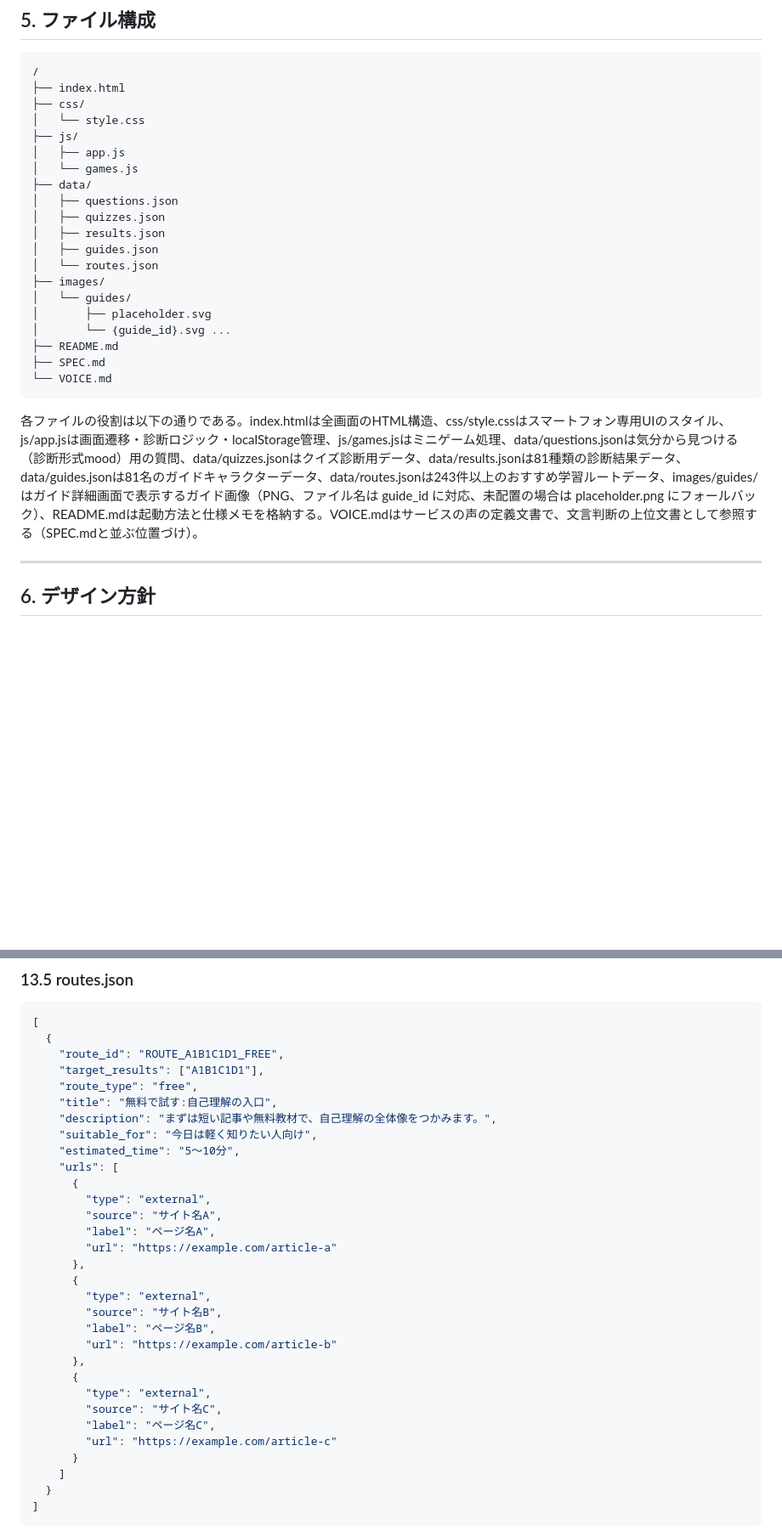
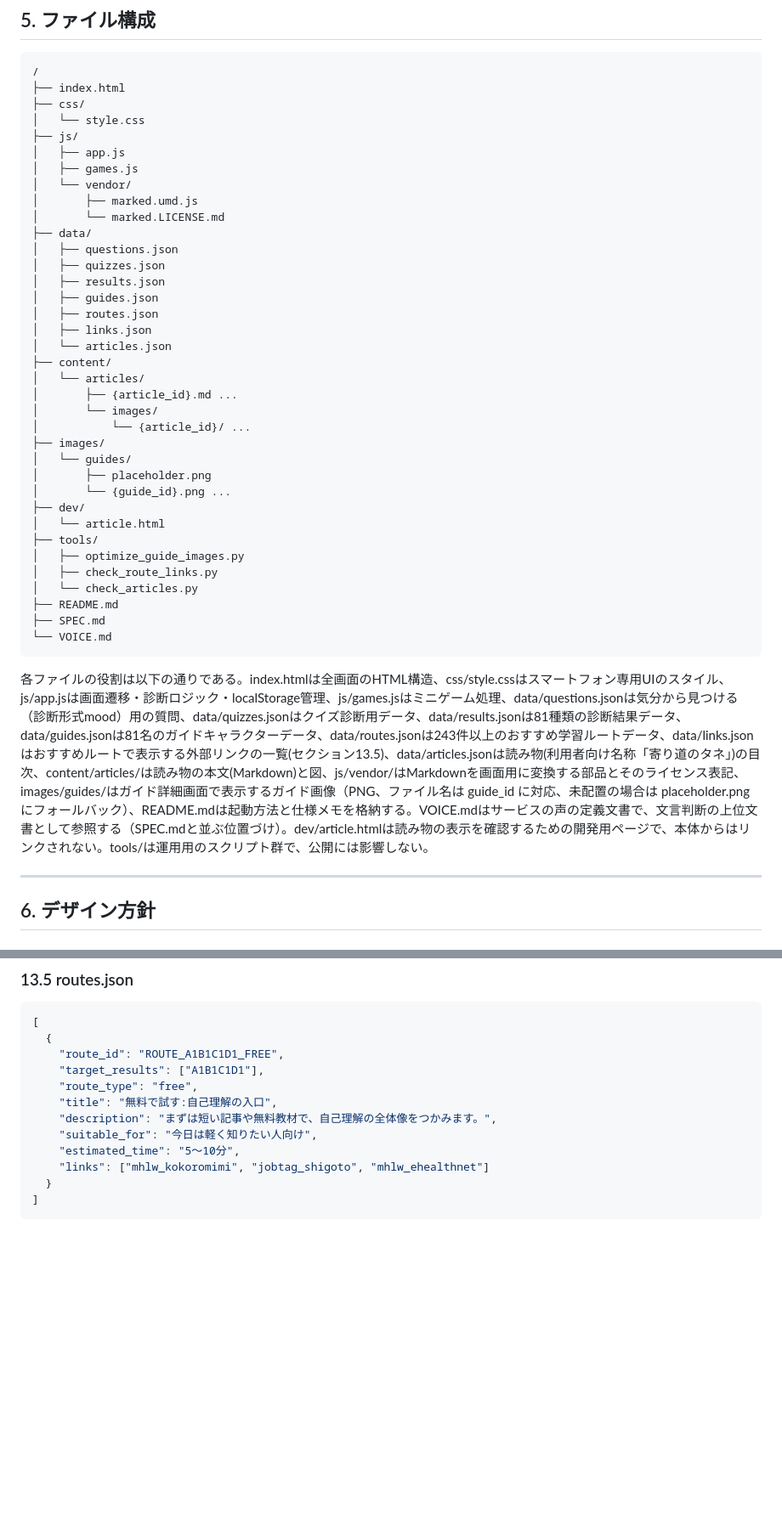
Before and after one commit to TS-KSato/manatane, a Markdown page: SPEC.md, 2 parts joined by grey strips. Shown at 85% size. GitHub-like rendering; blank space fills up the shorter version.

````diff
--- a/SPEC.md
+++ b/SPEC.md
@@ -54,23 +54,39 @@ HTML、CSS、JavaScript、JSON、localStorage、GitHub Pagesのみで実装す
 │   └── style.css
 ├── js/
 │   ├── app.js
-│   └── games.js
+│   ├── games.js
+│   └── vendor/
+│       ├── marked.umd.js
+│       └── marked.LICENSE.md
 ├── data/
 │   ├── questions.json
 │   ├── quizzes.json
 │   ├── results.json
 │   ├── guides.json
-│   └── routes.json
+│   ├── routes.json
+│   ├── links.json
+│   └── articles.json
+├── content/
+│   └── articles/
+│       ├── {article_id}.md ...
+│       └── images/
+│           └── {article_id}/ ...
 ├── images/
 │   └── guides/
-│       ├── placeholder.svg
-│       └── {guide_id}.svg ...
+│       ├── placeholder.png
+│       └── {guide_id}.png ...
+├── dev/
+│   └── article.html
+├── tools/
+│   ├── optimize_guide_images.py
+│   ├── check_route_links.py
+│   └── check_articles.py
 ├── README.md
 ├── SPEC.md
 └── VOICE.md
 ```
 
-各ファイルの役割は以下の通りである。index.htmlは全画面のHTML構造、css/style.cssはスマートフォン専用UIのスタイル、js/app.jsは画面遷移・診断ロジック・localStorage管理、js/games.jsはミニゲーム処理、data/questions.jsonは気分から見つける（診断形式mood）用の質問、data/quizzes.jsonはクイズ診断用データ、data/results.jsonは81種類の診断結果データ、data/guides.jsonは81名のガイドキャラクターデータ、data/routes.jsonは243件以上のおすすめ学習ルートデータ、images/guides/はガイド詳細画面で表示するガイド画像（PNG、ファイル名は guide_id に対応、未配置の場合は placeholder.png にフォールバック）、README.mdは起動方法と仕様メモを格納する。VOICE.mdはサービスの声の定義文書で、文言判断の上位文書として参照する（SPEC.mdと並ぶ位置づけ）。
+各ファイルの役割は以下の通りである。index.htmlは全画面のHTML構造、css/style.cssはスマートフォン専用UIのスタイル、js/app.jsは画面遷移・診断ロジック・localStorage管理、js/games.jsはミニゲーム処理、data/questions.jsonは気分から見つける（診断形式mood）用の質問、data/quizzes.jsonはクイズ診断用データ、data/results.jsonは81種類の診断結果データ、data/guides.jsonは81名のガイドキャラクターデータ、data/routes.jsonは243件以上のおすすめ学習ルートデータ、data/links.jsonはおすすめルートで表示する外部リンクの一覧(セクション13.5)、data/articles.jsonは読み物(利用者向け名称「寄り道のタネ」)の目次、content/articles/は読み物の本文(Markdown)と図、js/vendor/はMarkdownを画面用に変換する部品とそのライセンス表記、images/guides/はガイド詳細画面で表示するガイド画像（PNG、ファイル名は guide_id に対応、未配置の場合は placeholder.png にフォールバック）、README.mdは起動方法と仕様メモを格納する。VOICE.mdはサービスの声の定義文書で、文言判断の上位文書として参照する（SPEC.mdと並ぶ位置づけ）。dev/article.htmlは読み物の表示を確認するための開発用ページで、本体からはリンクされない。tools/は運用用のスクリプト群で、公開には影響しない。
 
 ---
 
@@ -872,26 +890,7 @@ axis_a、axis_b、axis_c、axis_d は配列で、1〜2個の値を持つ。こ
     "description": "まずは短い記事や無料教材で、自己理解の全体像をつかみます。",
     "suitable_for": "今日は軽く知りたい人向け",
     "estimated_time": "5〜10分",
-    "urls": [
-      {
-        "type": "external",
-        "source": "サイト名A",
-        "label": "ページ名A",
-        "url": "https://example.com/article-a"
-      },
-      {
-        "type": "external",
-        "source": "サイト名B",
-        "label": "ページ名B",
-        "url": "https://example.com/article-b"
-      },
-      {
-        "type": "external",
-        "source": "サイト名C",
-        "label": "ページ名C",
-        "url": "https://example.com/article-c"
-      }
-    ]
+    "links": ["mhlw_kokoromimi", "jobtag_shigoto", "mhlw_ehealthnet"]
   }
 ]
 ```
````
Also changed, not shown: other parts of SPEC.md (+36 -25 lines).
